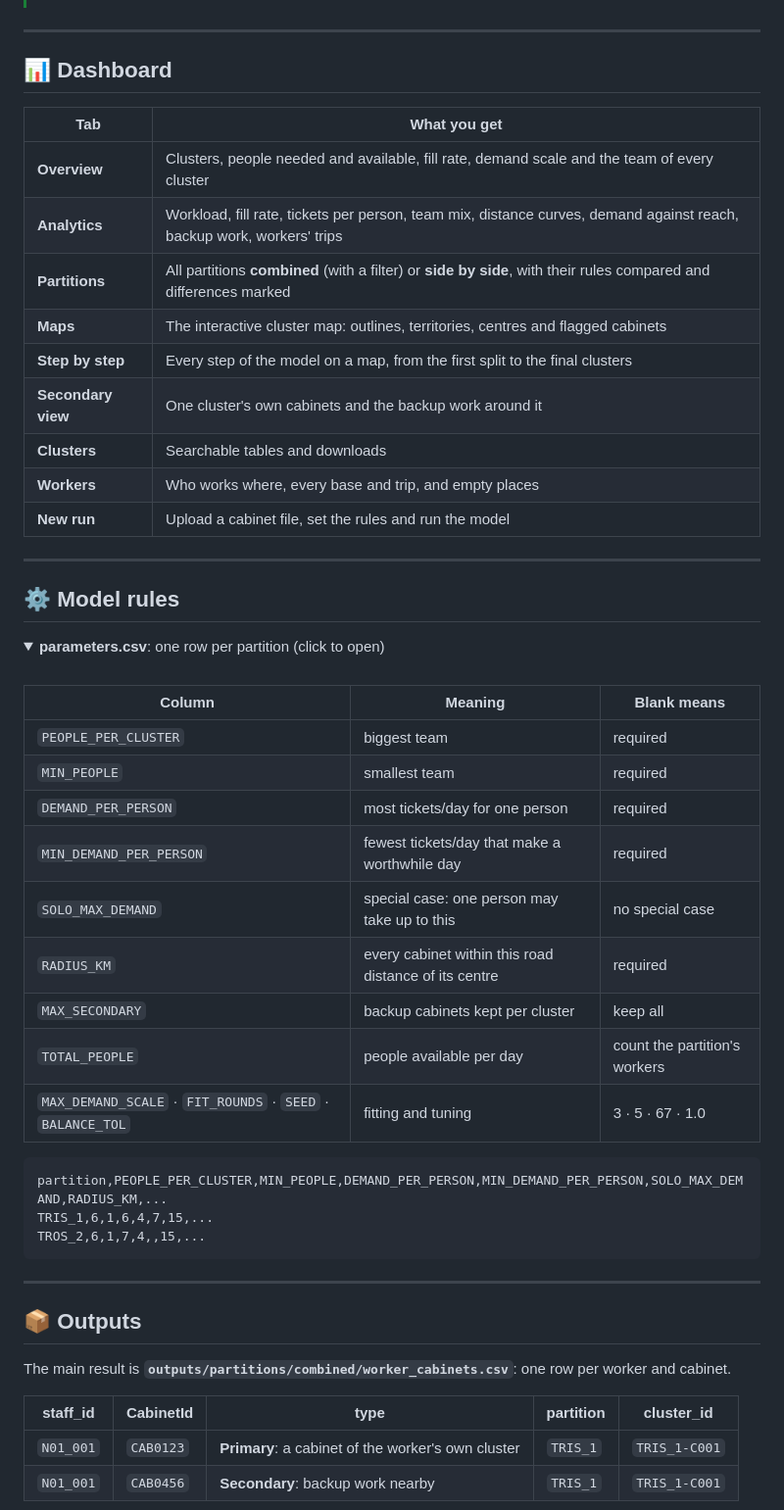
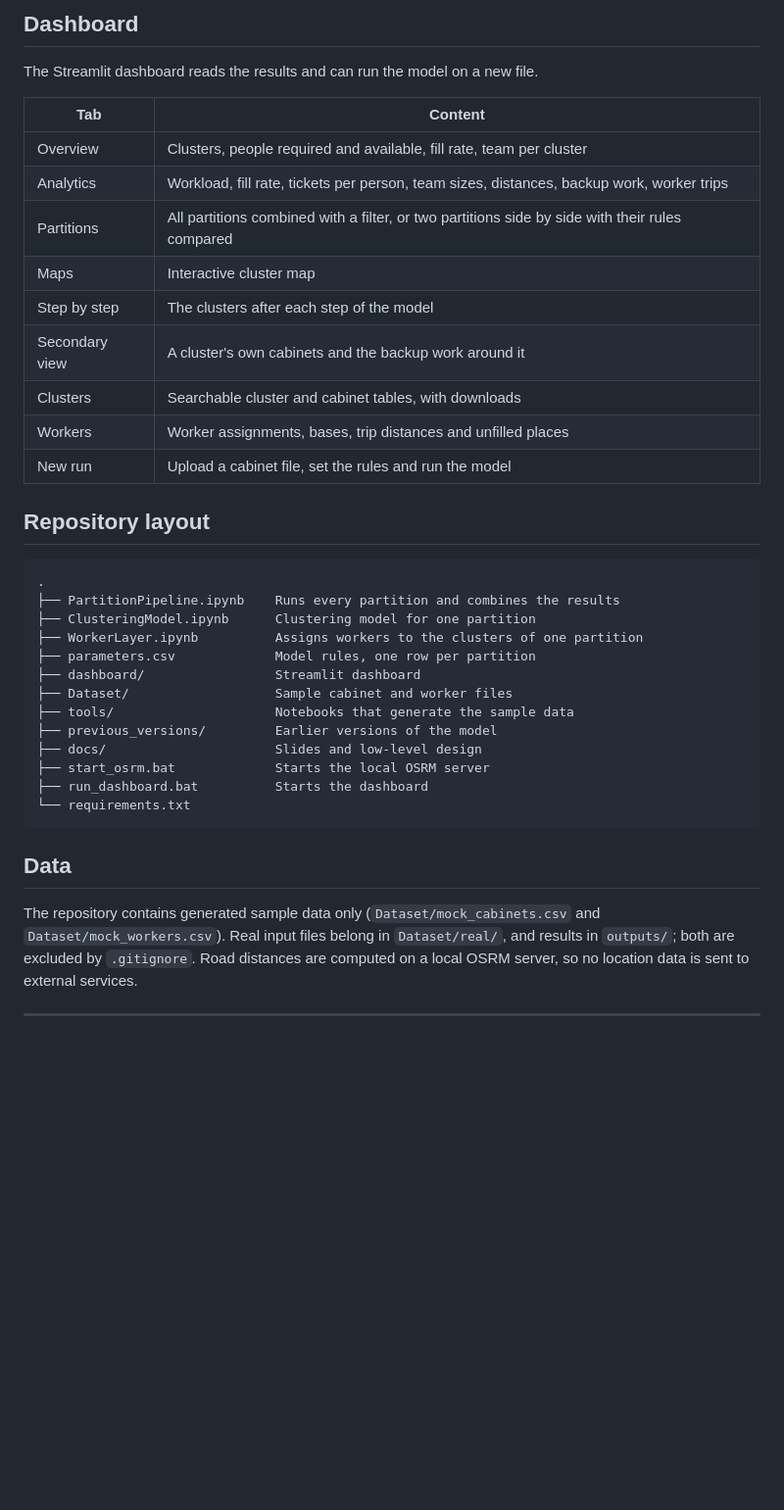
Before and after one commit to Cere4lBoy/Clustering-Machine-Learning-Model, a Markdown page: README.md, the part around one of its changes. Shown at 98% size. Rendered like a GitHub page; folded sections open; blank space fills up the shorter version.

Commit message:
UpdateREADME

````diff
--- a/README.md
+++ b/README.md
@@ -173,59 +140,42 @@ python -m streamlit run dashboard/app.py
+## Dashboard
+
+The Streamlit dashboard reads the results and can run the model on a new file.
+
+| Tab | Content |
+|---|---|
+| Overview | Clusters, people required and available, fill rate, team per cluster |
+| Analytics | Workload, fill rate, tickets per person, team sizes, distances, backup work, worker trips |
+| Partitions | All partitions combined with a filter, or two partitions side by side with their rules compared |
+| Maps | Interactive cluster map |
+| Step by step | The clusters after each step of the model |
+| Secondary view | A cluster's own cabinets and the backup work around it |
+| Clusters | Searchable cluster and cabinet tables, with downloads |
+| Workers | Worker assignments, bases, trip distances and unfilled places |
+| New run | Upload a cabinet file, set the rules and run the model |
+
+## Repository layout
+
+```text
+.
+├── PartitionPipeline.ipynb    Runs every partition and combines the results
+├── ClusteringModel.ipynb      Clustering model for one partition
+├── WorkerLayer.ipynb          Assigns workers to the clusters of one partition
+├── parameters.csv             Model rules, one row per partition
+├── dashboard/                 Streamlit dashboard
+├── Dataset/                   Sample cabinet and worker files
+├── tools/                     Notebooks that generate the sample data
+├── previous_versions/         Earlier versions of the model
+├── docs/                      Slides and low-level design
+├── start_osrm.bat             Starts the local OSRM server
+├── run_dashboard.bat          Starts the dashboard
+└── requirements.txt
+```
+
+## Data
+
+The repository contains generated sample data only (`Dataset/mock_cabinets.csv` and `Dataset/mock_workers.csv`).
+Real input files belong in `Dataset/real/`, and results in `outputs/`; both are excluded by `.gitignore`. Road
+distances are computed on a local OSRM server, so no location data is sent to external services.
 
 ---
 
-<a id="dashboard"></a>
-
-## 📊 Dashboard
-
-| Tab | What you get |
-|---|---|
-| **Overview** | Clusters, people needed and available, fill rate, demand scale and the team of every cluster |
-| **Analytics** | Workload, fill rate, tickets per person, team mix, distance curves, demand against reach, backup work, workers' trips |
-| **Partitions** | All partitions **combined** (with a filter) or **side by side**, with their rules compared and differences marked |
-| **Maps** | The interactive cluster map: outlines, territories, centres and flagged cabinets |
-| **Step by step** | Every step of the model on a map, from the first split to the final clusters |
-| **Secondary view** | One cluster's own cabinets and the backup work around it |
-| **Clusters** | Searchable tables and downloads |
-| **Workers** | Who works where, every base and trip, and empty places |
-| **New run** | Upload a cabinet file, set the rules and run the model |
-
----
-
-## ⚙️ Model rules
-
-<details>
-<summary><b>parameters.csv</b>: one row per partition (click to open)</summary>
-
-<br>
-
-| Column | Meaning | Blank means |
-|---|---|---|
-| `PEOPLE_PER_CLUSTER` | biggest team | required |
-| `MIN_PEOPLE` | smallest team | required |
-| `DEMAND_PER_PERSON` | most tickets/day for one person | required |
-| `MIN_DEMAND_PER_PERSON` | fewest tickets/day that make a worthwhile day | required |
-| `SOLO_MAX_DEMAND` | special case: one person may take up to this | no special case |
-| `RADIUS_KM` | every cabinet within this road distance of its centre | required |
-| `MAX_SECONDARY` | backup cabinets kept per cluster | keep all |
-| `TOTAL_PEOPLE` | people available per day | count the partition's workers |
-| `MAX_DEMAND_SCALE` · `FIT_ROUNDS` · `SEED` · `BALANCE_TOL` | fitting and tuning | 3 · 5 · 67 · 1.0 |
-
-```csv
-partition,PEOPLE_PER_CLUSTER,MIN_PEOPLE,DEMAND_PER_PERSON,MIN_DEMAND_PER_PERSON,SOLO_MAX_DEMAND,RADIUS_KM,...
-TRIS_1,6,1,6,4,7,15,...
-TROS_2,6,1,7,4,,15,...
-```
-
-</details>
-
----
-
-## 📦 Outputs
-
-The main result is **`outputs/partitions/combined/worker_cabinets.csv`**: one row per worker and cabinet.
-
-| staff_id | CabinetId | type | partition | cluster_id |
-|---|---|---|---|---|
-| `N01_001` | `CAB0123` | **Primary**: a cabinet of the worker's own cluster | `TRIS_1` | `TRIS_1-C001` |
-| `N01_001` | `CAB0456` | **Secondary**: backup work nearby | `TRIS_1` | `TRIS_1-C001` |
-
````
Also changed, not shown: other parts of README.md (+104 -186 lines).
